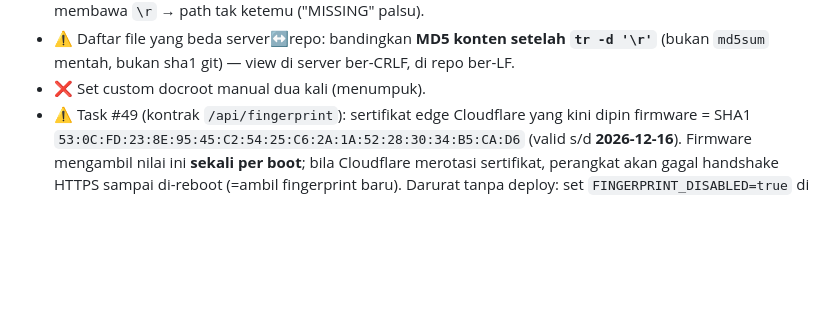
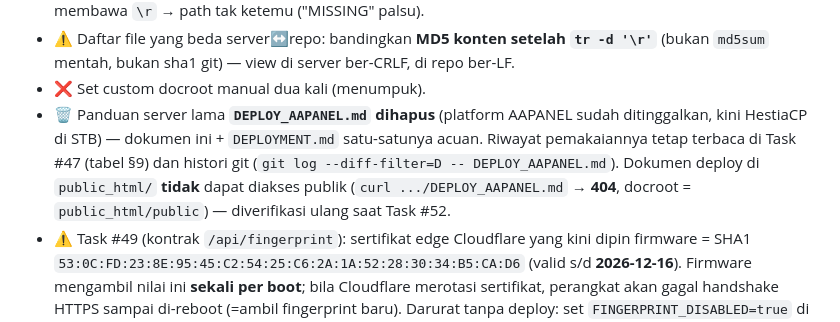
Before and after one commit to mswaluyo/pamsimas-selur, a Markdown page: DEPLOY_VSCODE.md, the part around the change. GitHub-like rendering; blank space fills up the shorter version.

```diff
--- a/DEPLOY_VSCODE.md
+++ b/DEPLOY_VSCODE.md
@@ -248,6 +248,11 @@ Troubleshooting: port 2222 terpakai →
 - ⚠️ Daftar file yang beda server↔repo: bandingkan **MD5 konten setelah `tr -d '\r'`**
   (bukan `md5sum` mentah, bukan sha1 git) — view di server ber-CRLF, di repo ber-LF.
 - ❌ Set custom docroot manual dua kali (menumpuk).
+- 🗑️ Panduan server lama **`DEPLOY_AAPANEL.md` dihapus** (platform AAPANEL sudah ditinggalkan,
+  kini HestiaCP di STB) — dokumen ini + `DEPLOYMENT.md` satu-satunya acuan. Riwayat pemakaiannya
+  tetap terbaca di Task #47 (tabel §9) dan histori git (`git log --diff-filter=D -- DEPLOY_AAPANEL.md`).
+  Dokumen deploy di `public_html/` **tidak** dapat diakses publik (`curl .../DEPLOY_AAPANEL.md`
+  → **404**, docroot = `public_html/public`) — diverifikasi ulang saat Task #52.
 - ⚠️ Task #49 (kontrak `/api/fingerprint`): sertifikat edge Cloudflare yang kini dipin firmware =
   SHA1 `53:0C:FD:23:8E:95:45:C2:54:25:C6:2A:1A:52:28:30:34:B5:CA:D6` (valid s/d **2026-12-16**).
   Firmware mengambil nilai ini **sekali per boot**; bila Cloudflare merotasi sertifikat, perangkat
```
Also changed, not shown: DEPLOY_AAPANEL.md (deleted, +0 -336 lines).
